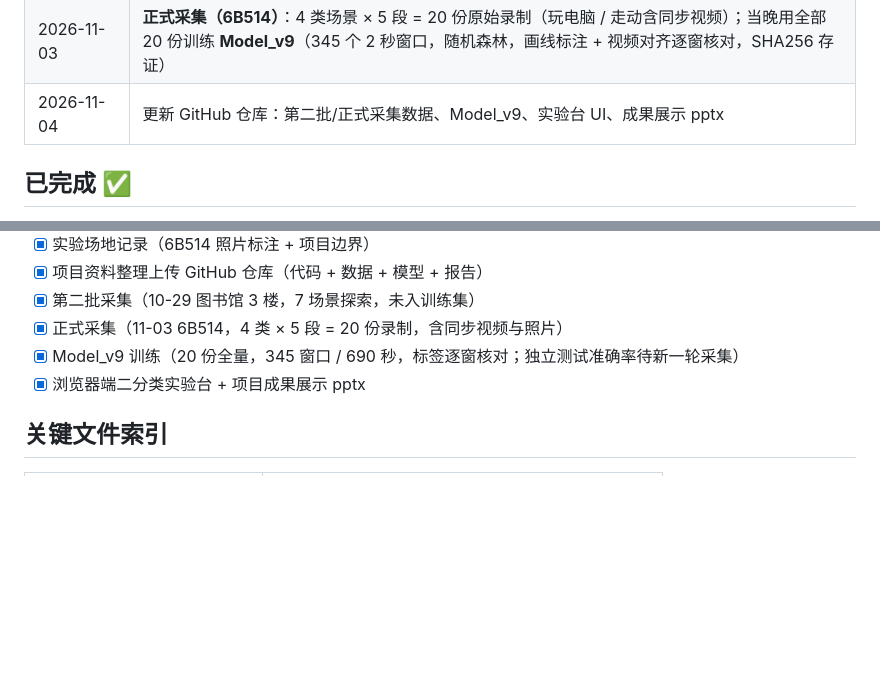
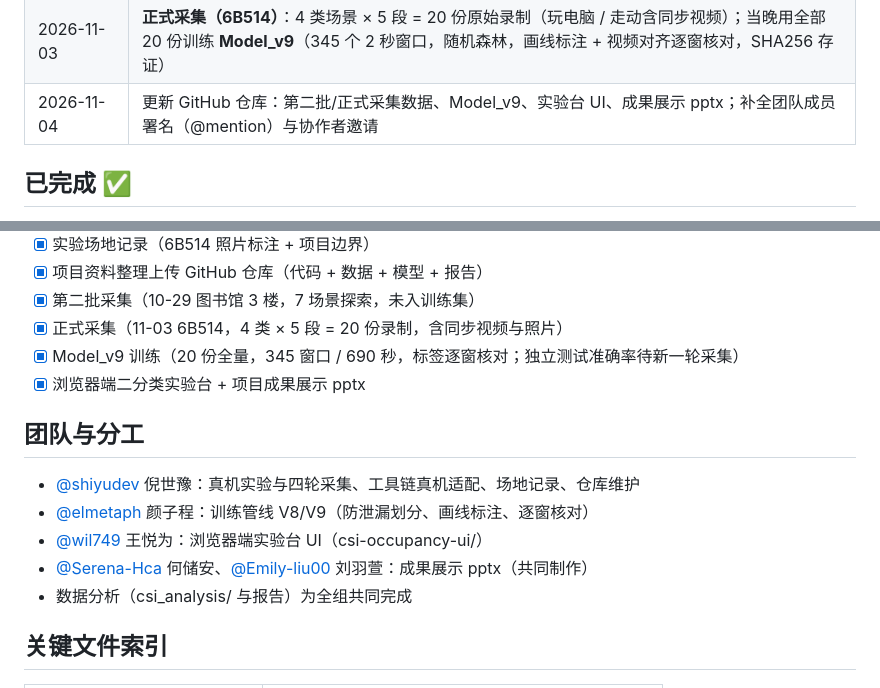
Before and after one commit to shiyudev/wifi-csi-presence-detection, a Markdown page: PROGRESS.md, 2 parts joined by grey strips. Drawn GitHub-style; blank space fills up the shorter version.

Commit message:
补全团队成员署名（@mention 分工表）
Co-Authored-By: Claude Code <noreply@anthropic.com>

```diff
--- a/PROGRESS.md
+++ b/PROGRESS.md
@@ -16,7 +16,7 @@
 | 2026-10-29 | **第二批采集（图书馆 3 楼）**：7 场景探索（无人 / 区域外走动 / 两人学习 / 多人学习 / 单人走动 / 单人玩电脑 / 进出门），原始 CSI + 现场照片 |
 | 2026-11-02 | 开发**浏览器端二分类实验台**（实时检测 / 模型评估 / 数据与标签 / 实验设置四页签） |
 | 2026-11-03 | **正式采集（6B514）**：4 类场景 × 5 段 = 20 份原始录制（玩电脑 / 走动含同步视频）；当晚用全部 20 份训练 **Model_v9**（345 个 2 秒窗口，随机森林，画线标注 + 视频对齐逐窗核对，SHA256 存证） |
-| 2026-11-04 | 更新 GitHub 仓库：第二批/正式采集数据、Model_v9、实验台 UI、成果展示 pptx |
+| 2026-11-04 | 更新 GitHub 仓库：第二批/正式采集数据、Model_v9、实验台 UI、成果展示 pptx；补全团队成员署名（@mention）与协作者邀请 |
 
 ## 已完成 ✅
 
@@ -32,6 +32,14 @@
 - [x] Model_v9 训练（20 份全量，345 窗口 / 690 秒，标签逐窗核对；独立测试准确率待新一轮采集）
 - [x] 浏览器端二分类实验台 + 项目成果展示 pptx
 
+## 团队与分工
+
+- [@shiyudev](https://github.com/shiyudev) 倪世豫：真机实验与四轮采集、工具链真机适配、场地记录、仓库维护
+- [@elmetaph](https://github.com/elmetaph) 颜子程：训练管线 V8/V9（防泄漏划分、画线标注、逐窗核对）
+- [@wil749](https://github.com/wil749) 王悦为：浏览器端实验台 UI（csi-occupancy-ui/）
+- [@Serena-Hca](https://github.com/Serena-Hca) 何储安、[@Emily-liu00](https://github.com/Emily-liu00) 刘羽萱：成果展示 pptx（共同制作）
+- 数据分析（csi_analysis/ 与报告）为全组共同完成
+
 ## 关键文件索引
 
 | 想看什么 | 去这里 |
```
Also changed, not shown: README.md (+12 -0 lines).
